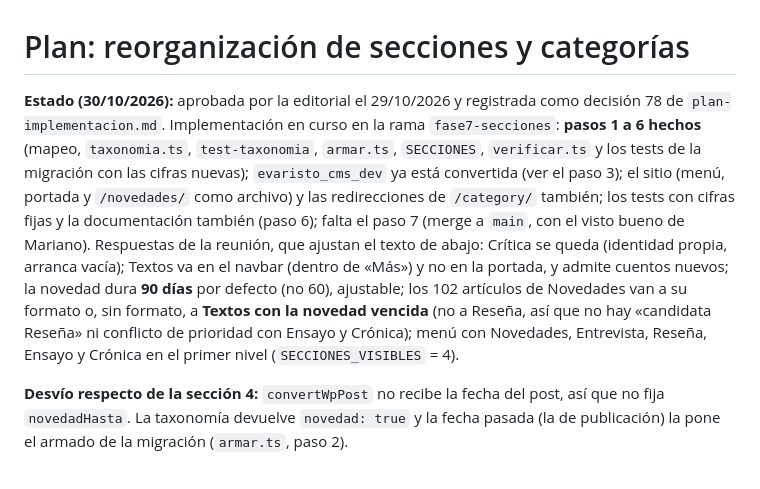
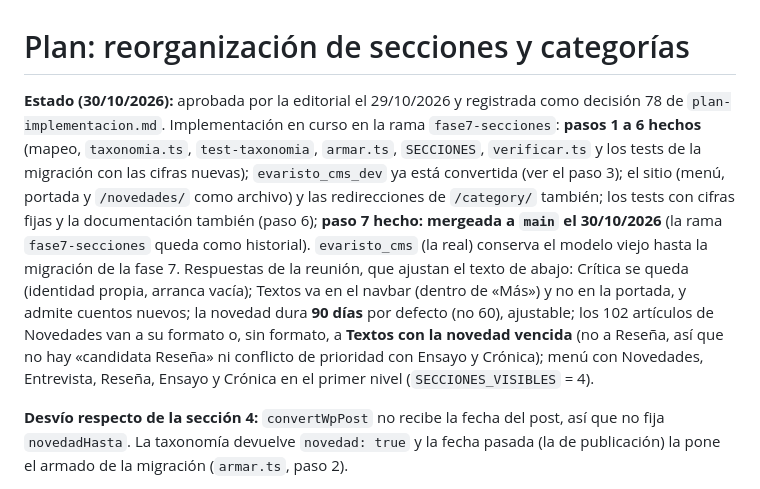
Before and after one commit to mareanovazquez/evaristo-cultural-cms, a Markdown page: docs/plan-reorganizacion-secciones.md, the part around the change. GitHub-like rendering.

Commit message:
Docs: la reorganización de secciones ya está mergeada a main
Co-Authored-By: Claude Sonnet 5.5 <noreply@anthropic.com>

```diff
--- a/docs/plan-reorganizacion-secciones.md
+++ b/docs/plan-reorganizacion-secciones.md
@@ -1,6 +1,6 @@
 # Plan: reorganización de secciones y categorías
 
-**Estado (30/10/2026):** aprobada por la editorial el 29/10/2026 y registrada como decisión 78 de `plan-implementacion.md`. Implementación en curso en la rama `fase7-secciones`: **pasos 1 a 6 hechos** (mapeo, `taxonomia.ts`, `test-taxonomia`, `armar.ts`, `SECCIONES`, `verificar.ts` y los tests de la migración con las cifras nuevas); `evaristo_cms_dev` ya está convertida (ver el paso 3); el sitio (menú, portada y `/novedades/` como archivo) y las redirecciones de `/category/` también; los tests con cifras fijas y la documentación también (paso 6); falta el paso 7 (merge a `main`, con el visto bueno de Mariano). Respuestas de la reunión, que ajustan el texto de abajo: Crítica se queda (identidad propia, arranca vacía); Textos va en el navbar (dentro de «Más») y no en la portada, y admite cuentos nuevos; la novedad dura **90 días** por defecto (no 60), ajustable; los 102 artículos de Novedades van a su formato o, sin formato, a **Textos con la novedad vencida** (no a Reseña, así que no hay «candidata Reseña» ni conflicto de prioridad con Ensayo y Crónica); menú con Novedades, Entrevista, Reseña, Ensayo y Crónica en el primer nivel (`SECCIONES_VISIBLES` = 4).
+**Estado (30/10/2026):** aprobada por la editorial el 29/10/2026 y registrada como decisión 78 de `plan-implementacion.md`. Implementación en curso en la rama `fase7-secciones`: **pasos 1 a 6 hechos** (mapeo, `taxonomia.ts`, `test-taxonomia`, `armar.ts`, `SECCIONES`, `verificar.ts` y los tests de la migración con las cifras nuevas); `evaristo_cms_dev` ya está convertida (ver el paso 3); el sitio (menú, portada y `/novedades/` como archivo) y las redirecciones de `/category/` también; los tests con cifras fijas y la documentación también (paso 6); **paso 7 hecho: mergeada a `main` el 30/10/2026** (la rama `fase7-secciones` queda como historial). `evaristo_cms` (la real) conserva el modelo viejo hasta la migración de la fase 7. Respuestas de la reunión, que ajustan el texto de abajo: Crítica se queda (identidad propia, arranca vacía); Textos va en el navbar (dentro de «Más») y no en la portada, y admite cuentos nuevos; la novedad dura **90 días** por defecto (no 60), ajustable; los 102 artículos de Novedades van a su formato o, sin formato, a **Textos con la novedad vencida** (no a Reseña, así que no hay «candidata Reseña» ni conflicto de prioridad con Ensayo y Crónica); menú con Novedades, Entrevista, Reseña, Ensayo y Crónica en el primer nivel (`SECCIONES_VISIBLES` = 4).
 
 **Desvío respecto de la sección 4:** `convertWpPost` no recibe la fecha del post, así que no fija `novedadHasta`. La taxonomía devuelve `novedad: true` y la fecha pasada (la de publicación) la pone el armado de la migración (`armar.ts`, paso 2).
 
```
Also changed, not shown: CLAUDE.md (+2 -2 lines), docs/pendientes.md (+1 -1 lines).
